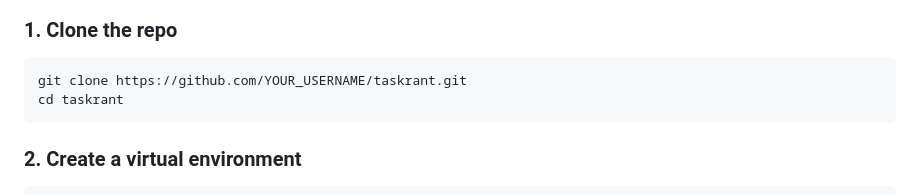
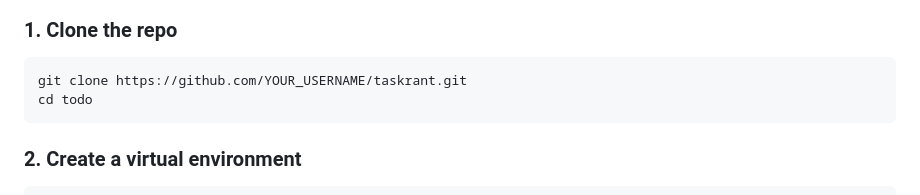
Before and after one commit to Mahesh20s/django-todo-app, a Markdown page: README.md, the part around the change. Rendered like a GitHub page.

````diff
--- a/README.md
+++ b/README.md
@@ -50,7 +50,7 @@ TaskRant is a full-stack todo web app built with Django, styled with a Valorant-
 
 ```bash
 git clone https://github.com/YOUR_USERNAME/taskrant.git
-cd taskrant
+cd todo
 ```
 
 ### 2. Create a virtual environment
````
